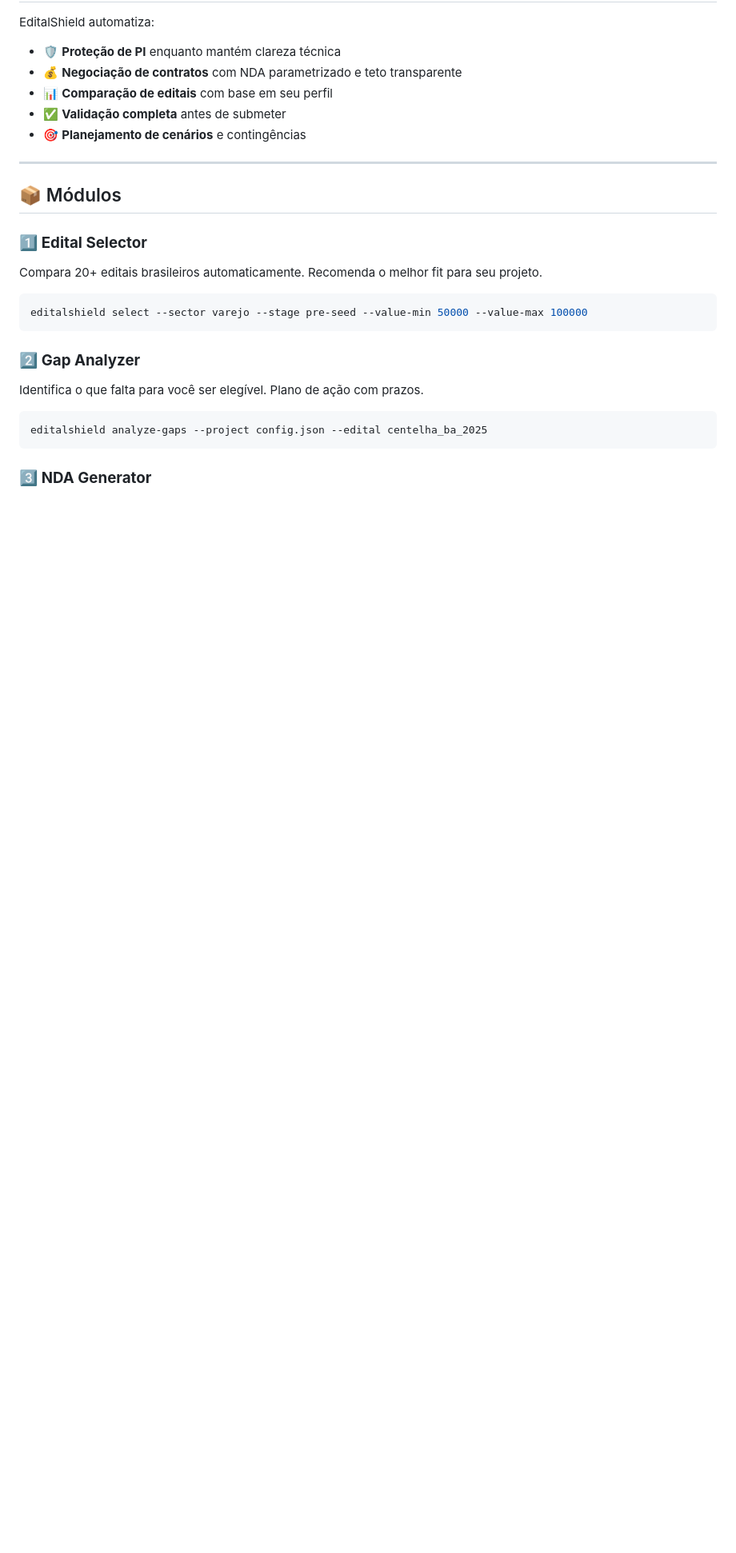
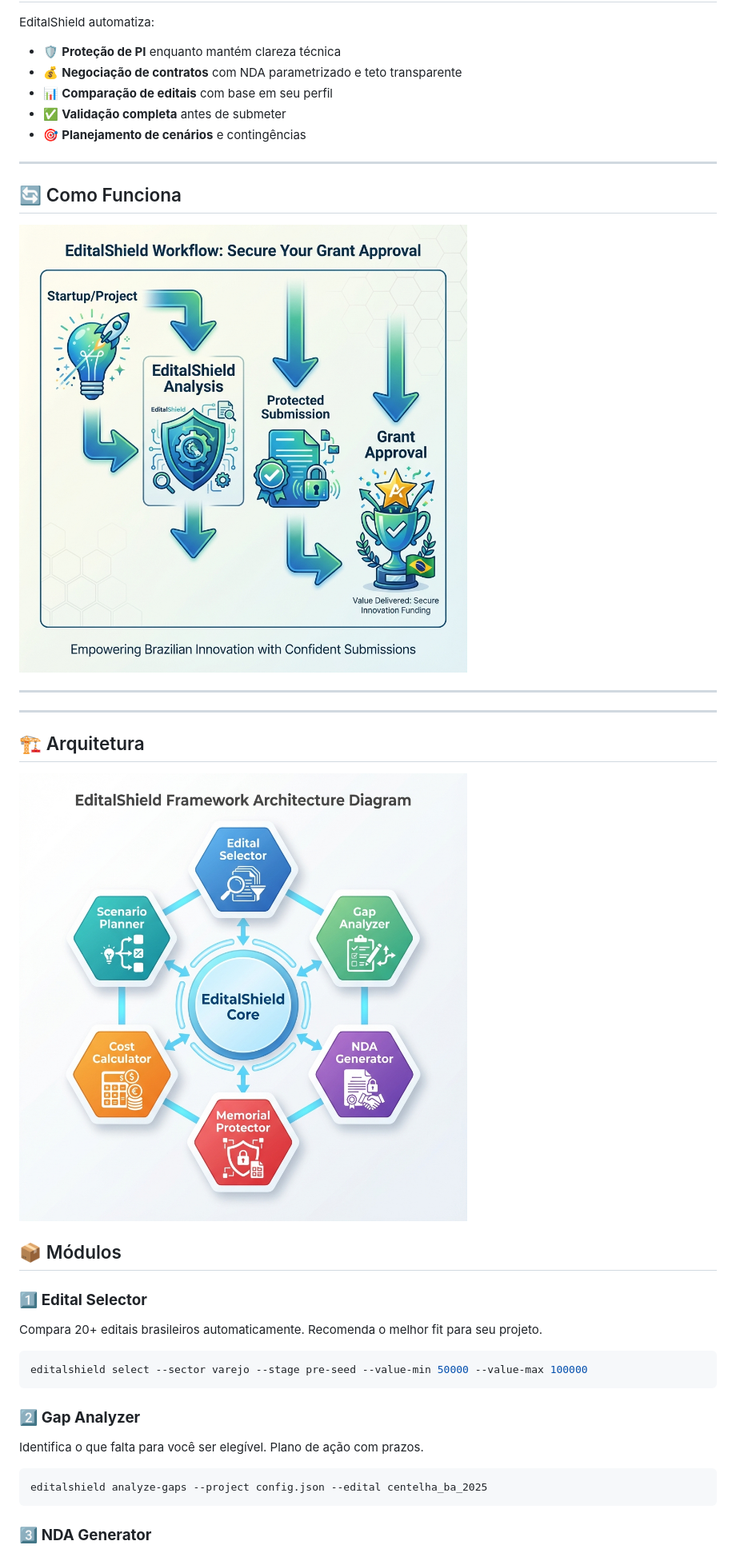
Before and after one commit to SH1W4/editalshield, a Markdown page: README.md, the part around the change printed below. Shown: that part at 80% size. Rendered like a GitHub page; pictures changed too: docs/images/architecture.png (added), docs/images/workflow.png (added); blank space fills up the shorter version.

```diff
--- a/README.md
+++ b/README.md
@@ -41,6 +47,18 @@ EditalShield automatiza:
 
 ---
 
+## 🔄 Como Funciona
+
+![Workflow EditalShield](docs/images/workflow.png)
+
+---
+
+---
+
+## 🏗️ Arquitetura
+
+![Arquitetura EditalShield](docs/images/architecture.png)
+
 ## 📦 Módulos
 
 ### 1️⃣ **Edital Selector**
```
Also changed, not shown: other parts of README.md (+9 -1 lines), IMAGES_GUIDE.md (added, +195 -0 lines), docs/images/banner.png (added), docs/images/logo.png (added), docs/images/memorial_protector.png (added).
